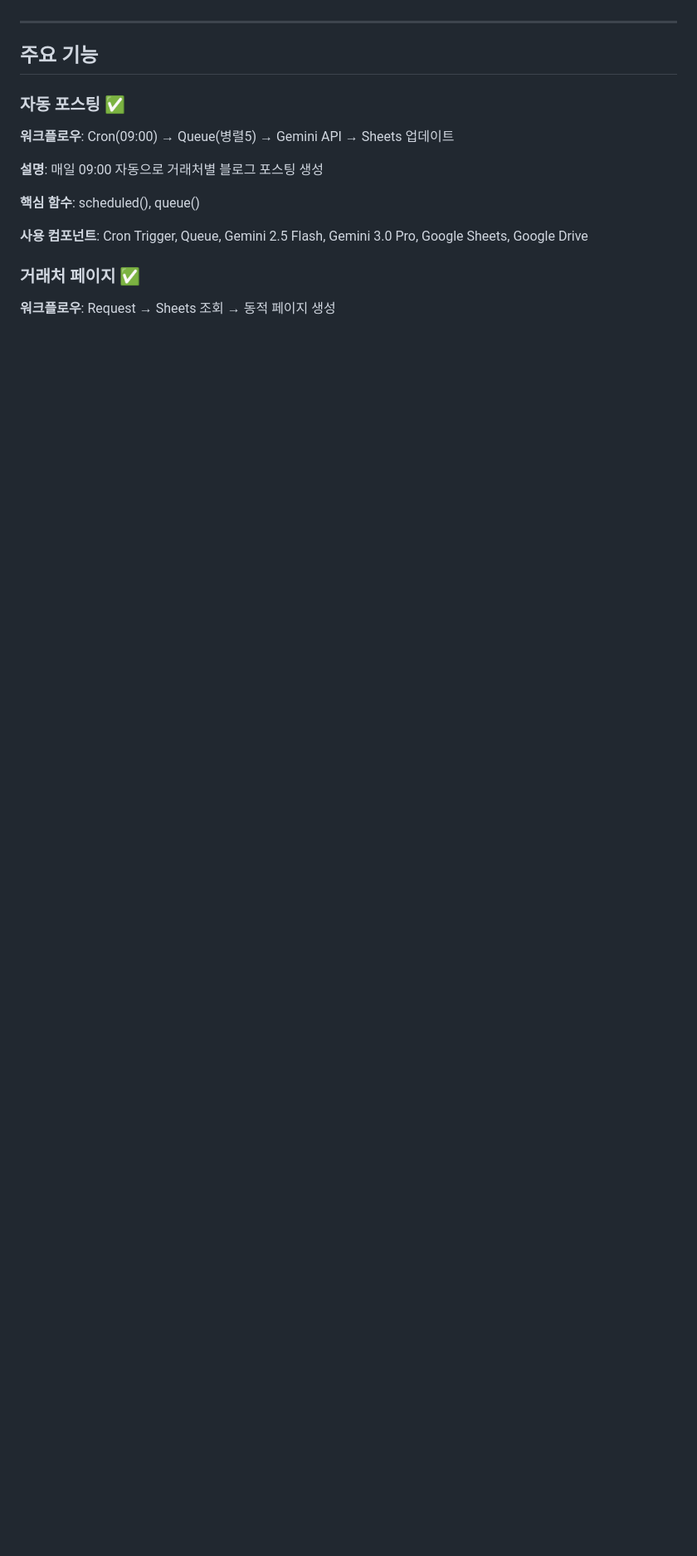
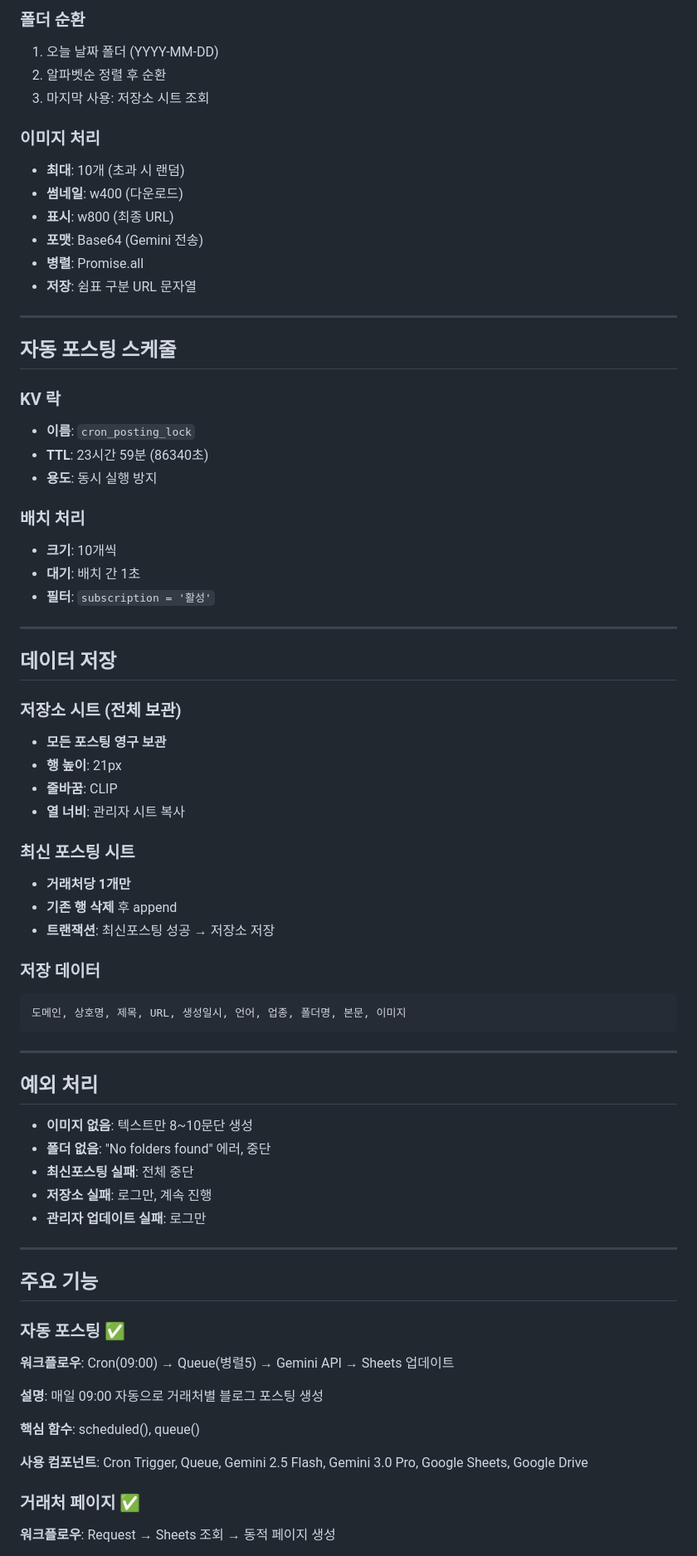
Before and after one commit to jeonwoohyun85/content-factory, a Markdown page: PROJECT.md, the part around one of its changes. Shown at 83% size. Drawn GitHub-style; blank space fills up the shorter version.

````diff
--- a/PROJECT.md
+++ b/PROJECT.md
@@ -38,3 +87,59 @@
+### 폴더 순환
+1. 오늘 날짜 폴더 (YYYY-MM-DD)
+2. 알파벳순 정렬 후 순환
+3. 마지막 사용: 저장소 시트 조회
+
+### 이미지 처리
+- **최대**: 10개 (초과 시 랜덤)
+- **썸네일**: w400 (다운로드)
+- **표시**: w800 (최종 URL)
+- **포맷**: Base64 (Gemini 전송)
+- **병렬**: Promise.all
+- **저장**: 쉼표 구분 URL 문자열
+
+---
+
+## 자동 포스팅 스케줄
+
+### KV 락
+- **이름**: `cron_posting_lock`
+- **TTL**: 23시간 59분 (86340초)
+- **용도**: 동시 실행 방지
+
+### 배치 처리
+- **크기**: 10개씩
+- **대기**: 배치 간 1초
+- **필터**: `subscription = '활성'`
+
+---
+
+## 데이터 저장
+
+### 저장소 시트 (전체 보관)
+- **모든 포스팅 영구 보관**
+- **행 높이**: 21px
+- **줄바꿈**: CLIP
+- **열 너비**: 관리자 시트 복사
+
+### 최신 포스팅 시트
+- **거래처당 1개만**
+- **기존 행 삭제** 후 append
+- **트랜잭션**: 최신포스팅 성공 → 저장소 저장
+
+### 저장 데이터
+```
+도메인, 상호명, 제목, URL, 생성일시, 언어, 업종, 폴더명, 본문, 이미지
+```
+
+---
+
+## 예외 처리
+
+- **이미지 없음**: 텍스트만 8~10문단 생성
+- **폴더 없음**: "No folders found" 에러, 중단
+- **최신포스팅 실패**: 전체 중단
+- **저장소 실패**: 로그만, 계속 진행
+- **관리자 업데이트 실패**: 로그만
 
 ---
 
````
Also changed, not shown: other parts of PROJECT.md (+49 -18 lines).
